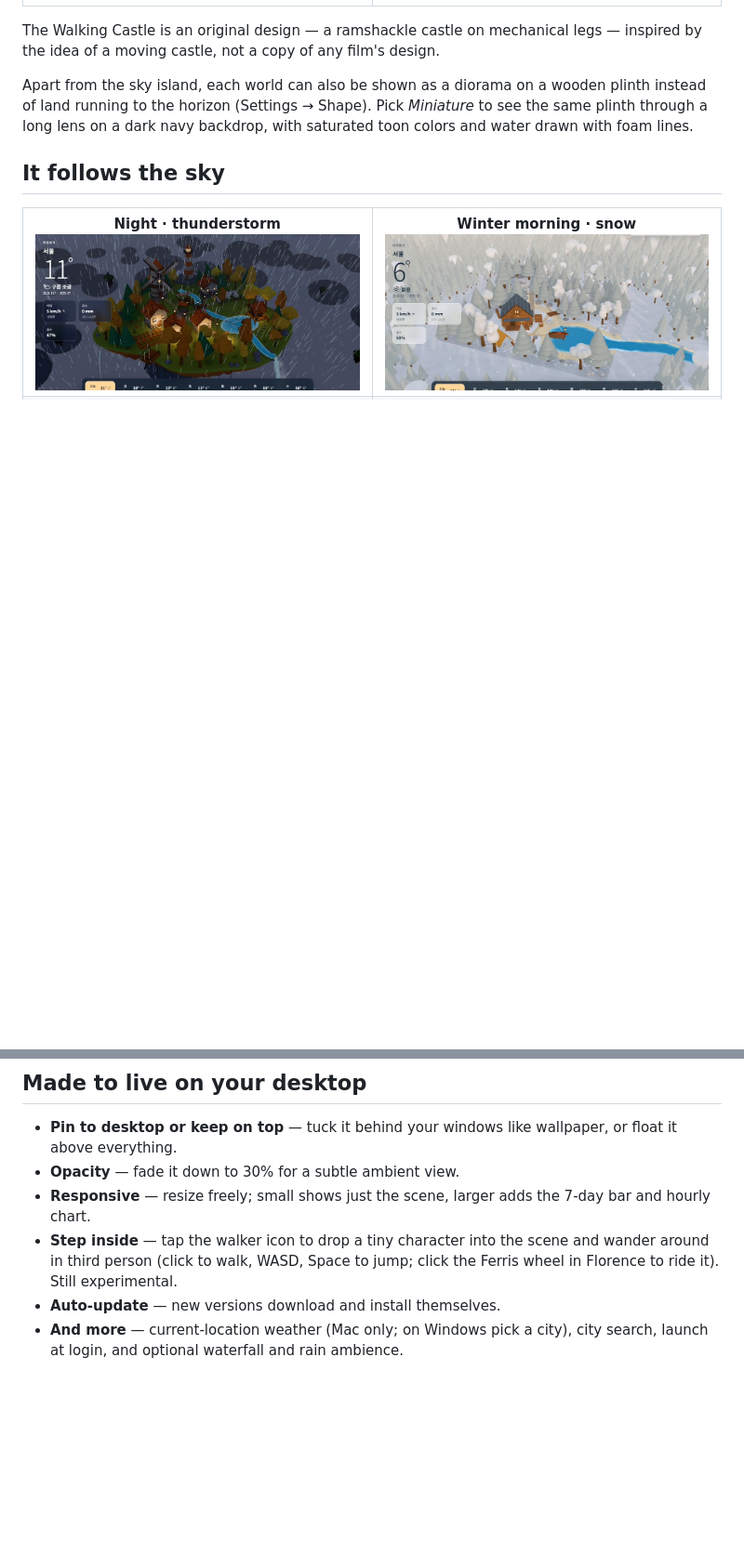
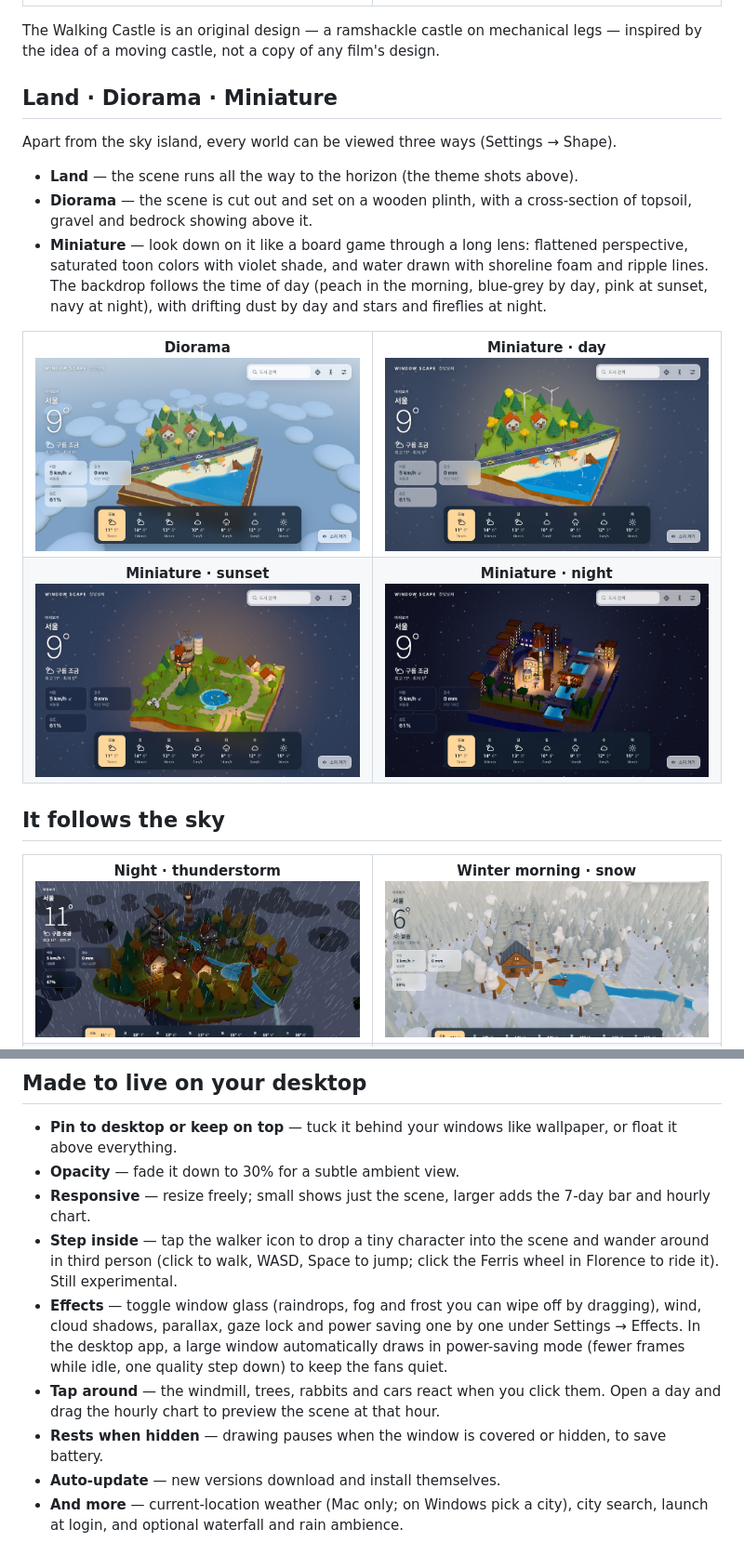
Before and after one commit to ESeungJun/window-scape, a Markdown page: README.md, 2 parts joined by grey strips. Shown at 93% size. Rendered like a GitHub page; pictures changed too: docs/images/shape-diorama.jpg (added), docs/images/shape-mini-day.jpg (added), docs/images/shape-mini-evening.jpg (added); blank space fills up the shorter version.

```diff
--- a/README.md
+++ b/README.md
@@ -42,8 +42,25 @@ so WINDOW SCAPE is a native desktop widget for macOS and Windows. It started as
 The Walking Castle is an original design — a ramshackle castle on mechanical legs —
 inspired by the idea of a moving castle, not a copy of any film's design.
 
-Apart from the sky island, each world can also be shown as a diorama on a wooden plinth instead of land running to the horizon (Settings → Shape).
-Pick *Miniature* to see the same plinth through a long lens on a dark navy backdrop, with saturated toon colors and water drawn with foam lines.
+## Land · Diorama · Miniature
+
+Apart from the sky island, every world can be viewed three ways (Settings → Shape).
+
+- **Land** — the scene runs all the way to the horizon (the theme shots above).
+- **Diorama** — the scene is cut out and set on a wooden plinth, with a cross-section of topsoil, gravel and bedrock showing above it.
+- **Miniature** — look down on it like a board game through a long lens: flattened perspective, saturated toon colors with violet shade, and water drawn with shoreline foam and ripple lines.
+  The backdrop follows the time of day (peach in the morning, blue-grey by day, pink at sunset, navy at night), with drifting dust by day and stars and fireflies at night.
+
+<table>
+  <tr>
+    <td align="center" width="50%"><b>Diorama</b><br><img src="docs/images/shape-diorama.jpg" alt="Coastal Drive diorama on a wooden plinth"></td>
+    <td align="center" width="50%"><b>Miniature · day</b><br><img src="docs/images/shape-mini-day.jpg" alt="Coastal Drive seen as a miniature"></td>
+  </tr>
+  <tr>
+    <td align="center"><b>Miniature · sunset</b><br><img src="docs/images/shape-mini-evening.jpg" alt="Walking Castle miniature at sunset"></td>
+    <td align="center"><b>Miniature · night</b><br><img src="docs/images/shape-mini-night.jpg" alt="Florence Town miniature under the stars"></td>
+  </tr>
+</table>
 
 ## It follows the sky
 
@@ -69,6 +86,10 @@ Pick *Miniature* to see the same plinth through a long lens on a dark navy backd
 - **Opacity** — fade it down to 30% for a subtle ambient view.
 - **Responsive** — resize freely; small shows just the scene, larger adds the 7-day bar and hourly chart.
 - **Step inside** — tap the walker icon to drop a tiny character into the scene and wander around in third person (click to walk, WASD, Space to jump; click the Ferris wheel in Florence to ride it). Still experimental.
+- **Effects** — toggle window glass (raindrops, fog and frost you can wipe off by dragging), wind, cloud shadows, parallax, gaze lock and power saving one by one under Settings → Effects.
+  In the desktop app, a large window automatically draws in power-saving mode (fewer frames while idle, one quality step down) to keep the fans quiet.
+- **Tap around** — the windmill, trees, rabbits and cars react when you click them. Open a day and drag the hourly chart to preview the scene at that hour.
+- **Rests when hidden** — drawing pauses when the window is covered or hidden, to save battery.
 - **Auto-update** — new versions download and install themselves.
 - **And more** — current-location weather (Mac only; on Windows pick a city), city search, launch at login, and optional waterfall and rain ambience.
 
```
Also changed, not shown: other parts of README.md (+3 -0 lines), README.ko.md (+22 -2 lines).
